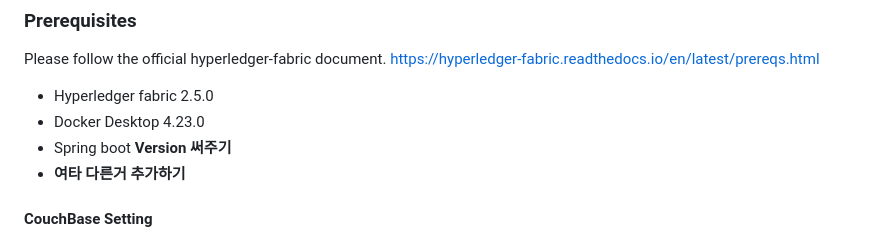
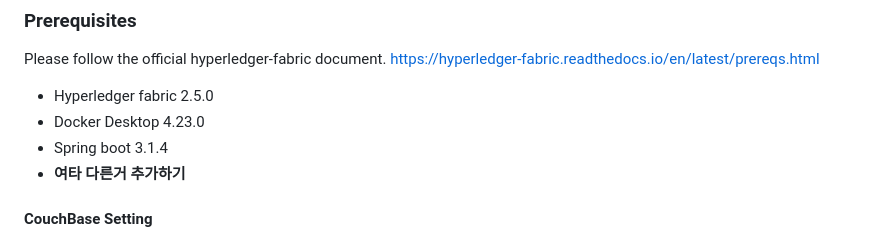
Before and after one commit to Karatuss/ticket-trade, a Markdown page: README.md, the part around the change. GitHub-like rendering.

Commit message:
write spring boot version

```diff
--- a/README.md
+++ b/README.md
@@ -112,7 +112,7 @@ Please follow the official hyperledger-fabric document.
 
 - Hyperledger fabric 2.5.0
 - Docker Desktop 4.23.0
-- Spring boot **Version 써주기**
+- Spring boot 3.1.4
 - **여타 다른거 추가하기**
 
 #### CouchBase Setting
```
